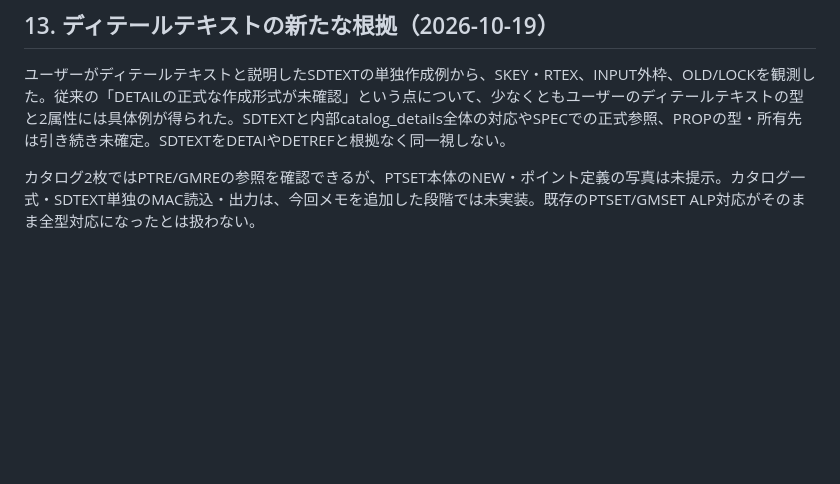
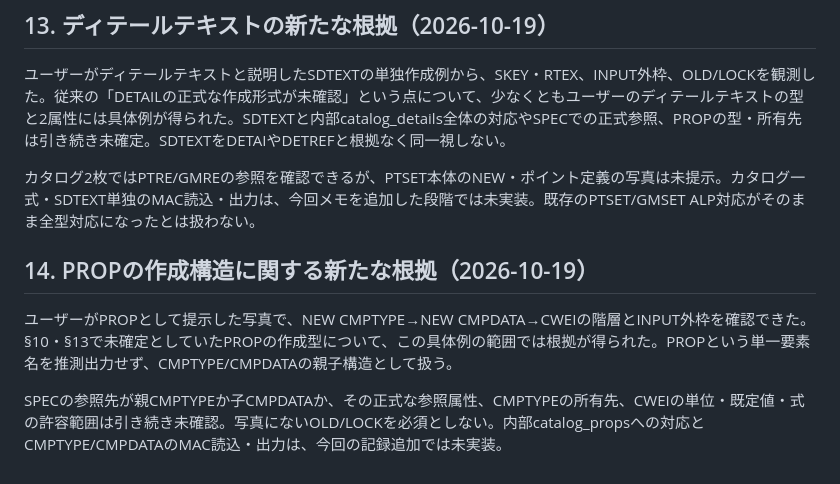
Before and after one commit to alz7485/codex2, a Markdown page: docs/knowledge/open-questions.md, the part around the change. Drawn GitHub-style; blank space fills up the shorter version.

```diff
--- a/docs/knowledge/open-questions.md
+++ b/docs/knowledge/open-questions.md
@@ -119,3 +119,9 @@
 ユーザーがディテールテキストと説明したSDTEXTの単独作成例から、SKEY・RTEX、INPUT外枠、OLD/LOCKを観測した。従来の「DETAILの正式な作成形式が未確認」という点について、少なくともユーザーのディテールテキストの型と2属性には具体例が得られた。SDTEXTと内部catalog_details全体の対応やSPECでの正式参照、PROPの型・所有先は引き続き未確定。SDTEXTをDETAIやDETREFと根拠なく同一視しない。
 
 カタログ2枚ではPTRE/GMREの参照を確認できるが、PTSET本体のNEW・ポイント定義の写真は未提示。カタログ一式・SDTEXT単独のMAC読込・出力は、今回メモを追加した段階では未実装。既存のPTSET/GMSET ALP対応がそのまま全型対応になったとは扱わない。
+
+## 14. PROPの作成構造に関する新たな根拠（2026-10-19）
+
+ユーザーがPROPとして提示した写真で、NEW CMPTYPE→NEW CMPDATA→CWEIの階層とINPUT外枠を確認できた。§10・§13で未確定としていたPROPの作成型について、この具体例の範囲では根拠が得られた。PROPという単一要素名を推測出力せず、CMPTYPE/CMPDATAの親子構造として扱う。
+
+SPECの参照先が親CMPTYPEか子CMPDATAか、その正式な参照属性、CMPTYPEの所有先、CWEIの単位・既定値・式の許容範囲は引き続き未確認。写真にないOLD/LOCKを必須としない。内部catalog_propsへの対応とCMPTYPE/CMPDATAのMAC読込・出力は、今回の記録追加では未実装。
```
Also changed, not shown: docs/knowledge/e3d-specification-notes.md (+11 -0 lines), docs/knowledge/user-requirements.md (+4 -0 lines).
